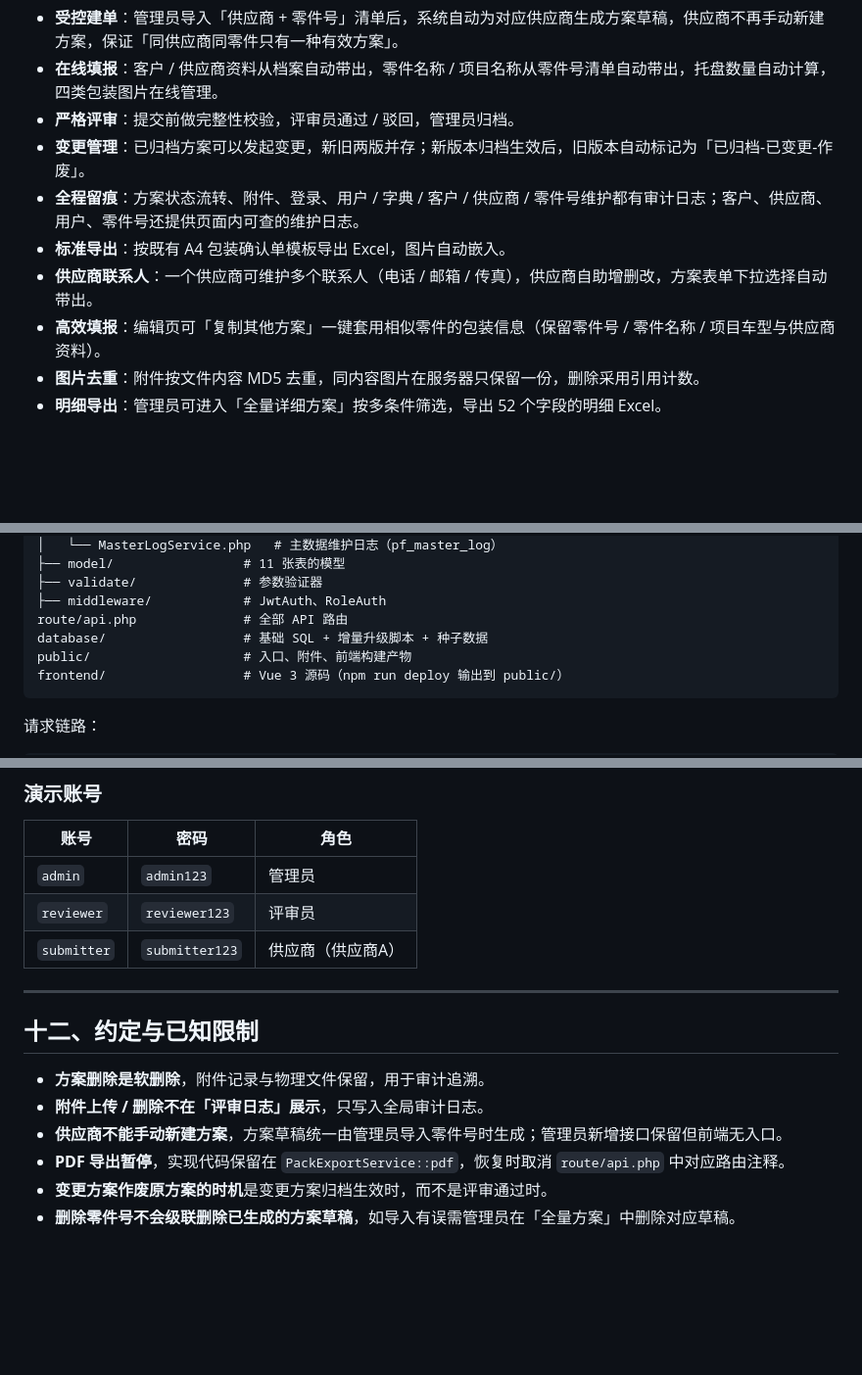
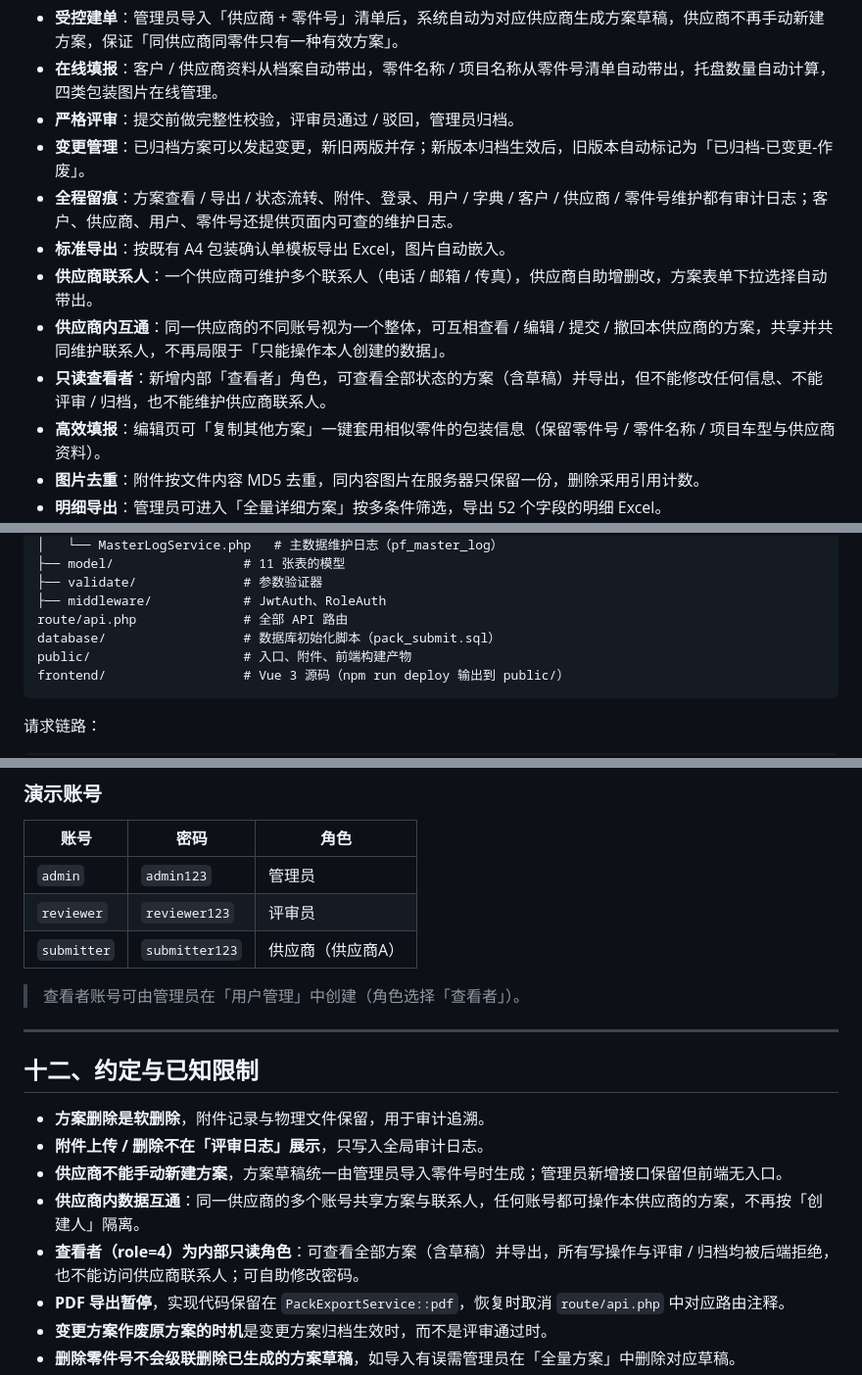
Before and after one commit to nfengs/PackSubmit, a Markdown page: README.md, 3 parts joined by grey strips. Shown at 98% size. Drawn GitHub-style; blank space fills up the shorter version.

````diff
--- a/README.md
+++ b/README.md
@@ -23,9 +23,11 @@ PackSubmit 把这条链路搬到线上：
 - **在线填报**：客户 / 供应商资料从档案自动带出，零件名称 / 项目名称从零件号清单自动带出，托盘数量自动计算，四类包装图片在线管理。
 - **严格评审**：提交前做完整性校验，评审员通过 / 驳回，管理员归档。
 - **变更管理**：已归档方案可以发起变更，新旧两版并存；新版本归档生效后，旧版本自动标记为「已归档-已变更-作废」。
-- **全程留痕**：方案状态流转、附件、登录、用户 / 字典 / 客户 / 供应商 / 零件号维护都有审计日志；客户、供应商、用户、零件号还提供页面内可查的维护日志。
+- **全程留痕**：方案查看 / 导出 / 状态流转、附件、登录、用户 / 字典 / 客户 / 供应商 / 零件号维护都有审计日志；客户、供应商、用户、零件号还提供页面内可查的维护日志。
 - **标准导出**：按既有 A4 包装确认单模板导出 Excel，图片自动嵌入。
 - **供应商联系人**：一个供应商可维护多个联系人（电话 / 邮箱 / 传真），供应商自助增删改，方案表单下拉选择自动带出。
+- **供应商内互通**：同一供应商的不同账号视为一个整体，可互相查看 / 编辑 / 提交 / 撤回本供应商的方案，共享并共同维护联系人，不再局限于「只能操作本人创建的数据」。
+- **只读查看者**：新增内部「查看者」角色，可查看全部状态的方案（含草稿）并导出，但不能修改任何信息、不能评审 / 归档，也不能维护供应商联系人。
 - **高效填报**：编辑页可「复制其他方案」一键套用相似零件的包装信息（保留零件号 / 零件名称 / 项目车型与供应商资料）。
 - **图片去重**：附件按文件内容 MD5 去重，同内容图片在服务器只保留一份，删除采用引用计数。
 - **明细导出**：管理员可进入「全量详细方案」按多条件筛选，导出 52 个字段的明细 Excel。
@@ -68,7 +70,7 @@ app/
 ├── validate/              # 参数验证器
 ├── middleware/            # JwtAuth、RoleAuth
 route/api.php              # 全部 API 路由
-database/                  # 基础 SQL + 增量升级脚本 + 种子数据
+database/                  # 数据库初始化脚本（pack_submit.sql）
 public/                    # 入口、附件、前端构建产物
 frontend/                  # Vue 3 源码（npm run deploy 输出到 public/）
 ```
@@ -932,6 +932,8 @@ Web 服务器根目录必须是 `public/`，并保证以下目录可写：
 | `reviewer` | `reviewer123` | 评审员 |
 | `submitter` | `submitter123` | 供应商（供应商A） |
 
+> 查看者账号可由管理员在「用户管理」中创建（角色选择「查看者」）。
+
 ---
 
 ## 十二、约定与已知限制
@@ -939,6 +941,8 @@ Web 服务器根目录必须是 `public/`，并保证以下目录可写：
 - **方案删除是软删除**，附件记录与物理文件保留，用于审计追溯。
 - **附件上传 / 删除不在「评审日志」展示**，只写入全局审计日志。
 - **供应商不能手动新建方案**，方案草稿统一由管理员导入零件号时生成；管理员新增接口保留但前端无入口。
+- **供应商内数据互通**：同一供应商的多个账号共享方案与联系人，任何账号都可操作本供应商的方案，不再按「创建人」隔离。
+- **查看者（role=4）为内部只读角色**：可查看全部方案（含草稿）并导出，所有写操作与评审 / 归档均被后端拒绝，也不能访问供应商联系人；可自助修改密码。
 - **PDF 导出暂停**，实现代码保留在 `PackExportService::pdf`，恢复时取消 `route/api.php` 中对应路由注释。
 - **变更方案作废原方案的时机**是变更方案归档生效时，而不是评审通过时。
 - **删除零件号不会级联删除已生成的方案草稿**，如导入有误需管理员在「全量方案」中删除对应草稿。
````
Also changed, not shown: other parts of README.md (+31 -33 lines).
